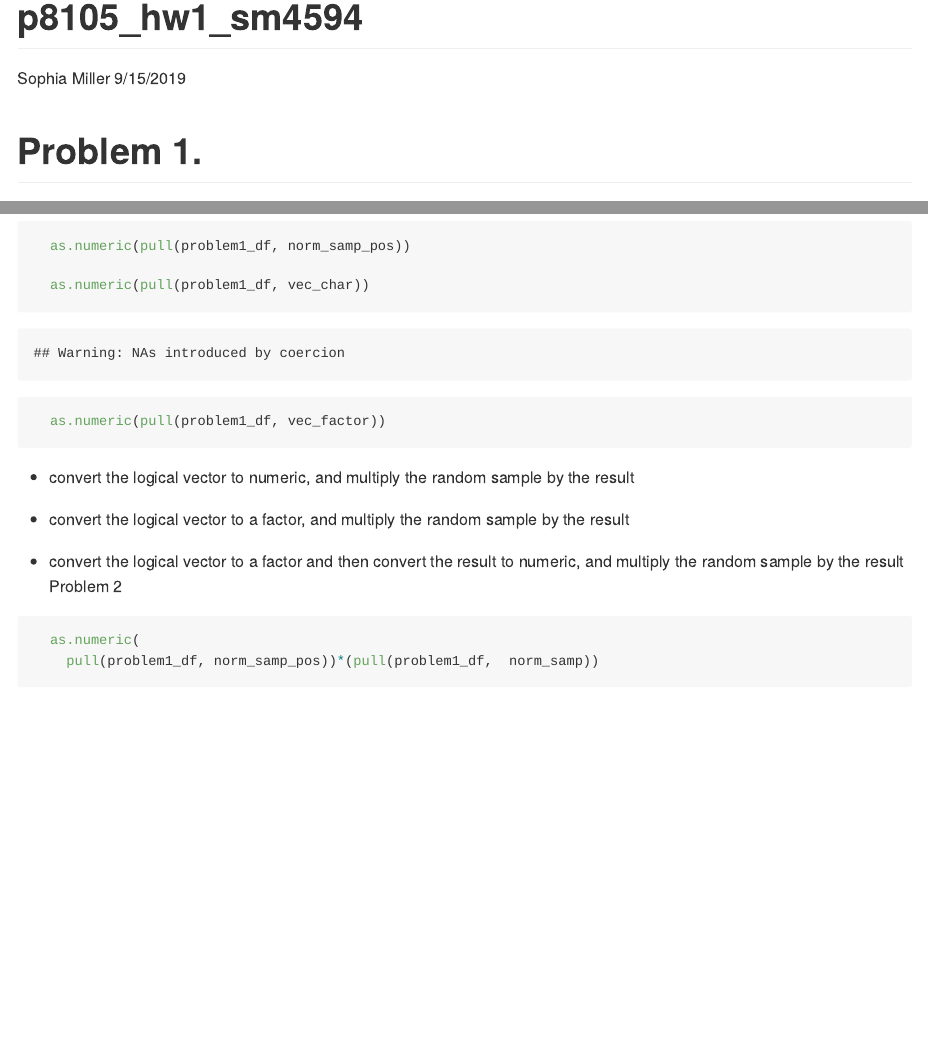
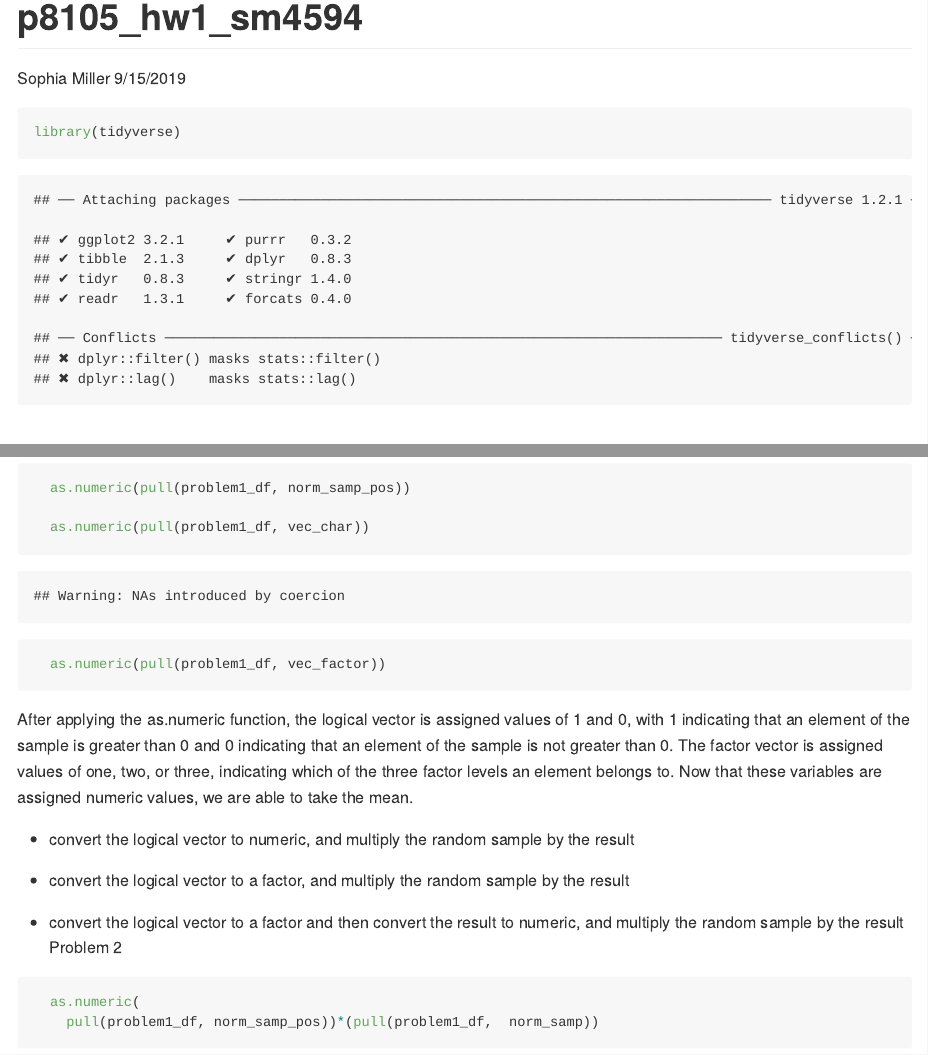
Before and after one commit to sophiam26/p8105_hw1_sm4594, an R Markdown document (p8105_hw1_sm4594.Rmd): the page in a window 1100 px wide, from its top, and a second part further down, joined at a grey line. The pictures show the output file p8105_hw1_sm4594.md that the author committed with the source, drawn offline in the style of GitHub.

Commit message:
Adding explanation of code after converting variable types in problem 1

````diff
--- a/p8105_hw1_sm4594.Rmd
+++ b/p8105_hw1_sm4594.Rmd
@@ -5,8 +5,7 @@ date: "9/15/2019"
 output: github_document
 ---
 
-```{r setup, include=FALSE}
-knitr::opts_chunk$set(echo = TRUE)
+```{r setup, load_tidyverse}
 library(tidyverse)
 ```
 
@@ -53,6 +54,9 @@ Convert logical, character, and factor variables to numeric:
   as.numeric(pull(problem1_df, vec_factor))
 
 ```
+
+After applying the as.numeric function, the logical vector is assigned values of 1 and 0, with 1 indicating that an element of the sample is greater than 0 and 0 indicating that an element of the sample is not greater than 0. The factor vector is assigned values of one, two, or three, indicating which of the three factor levels an element belongs to. Now that these variables are assigned numeric values, we are able to take the mean.
+
 
 * convert the logical vector to numeric, and multiply the random sample by the result
 
````
Also changed, not shown: p8105_hw1_sm4594.md, p8105_hw1_sm4594_files/figure-gfm/unnamed-chunk-1-1.png (added), p8105_hw1_sm4594_files/figure-gfm/unnamed-chunk-2-1.png (added), p8105_hw1_sm4594_files/figure-gfm/unnamed-chunk-3-1.png (added), p8105_hw1_sm4594.Rmd (6 more changed lines).
